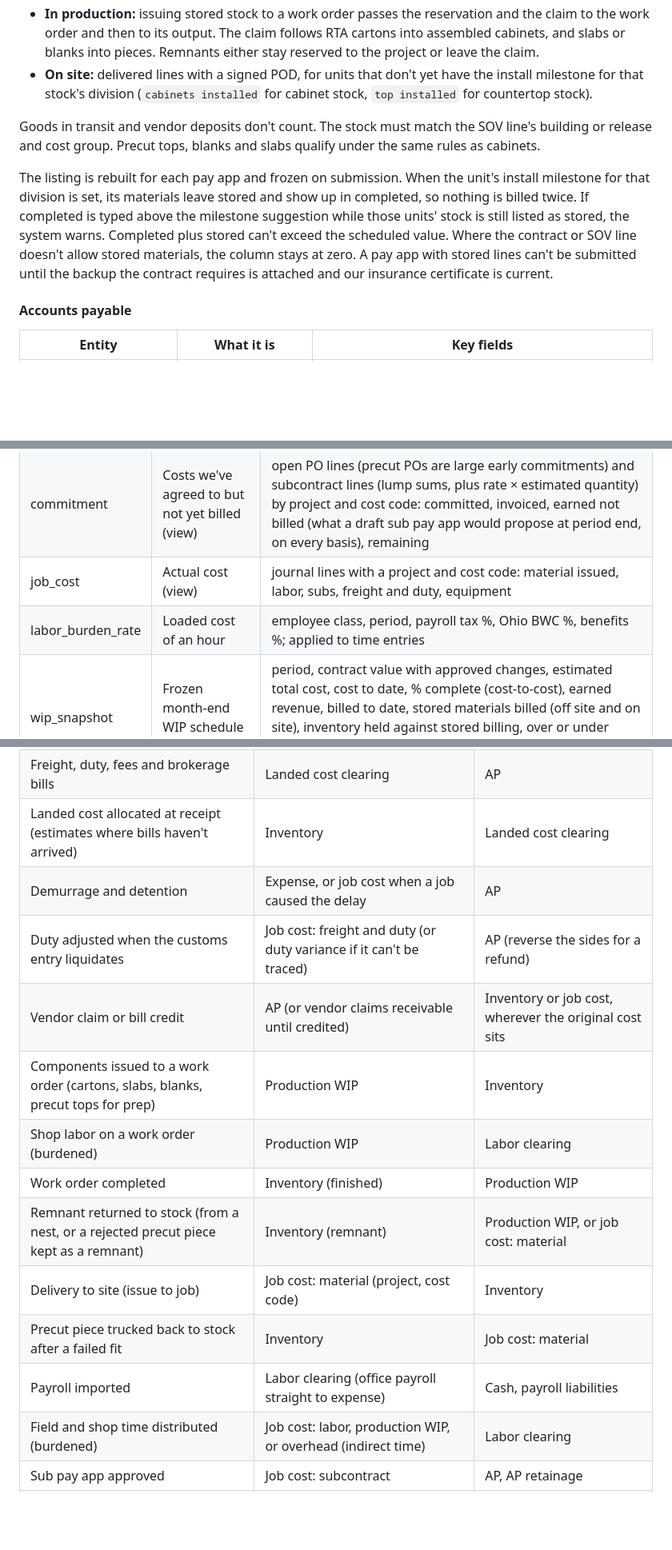
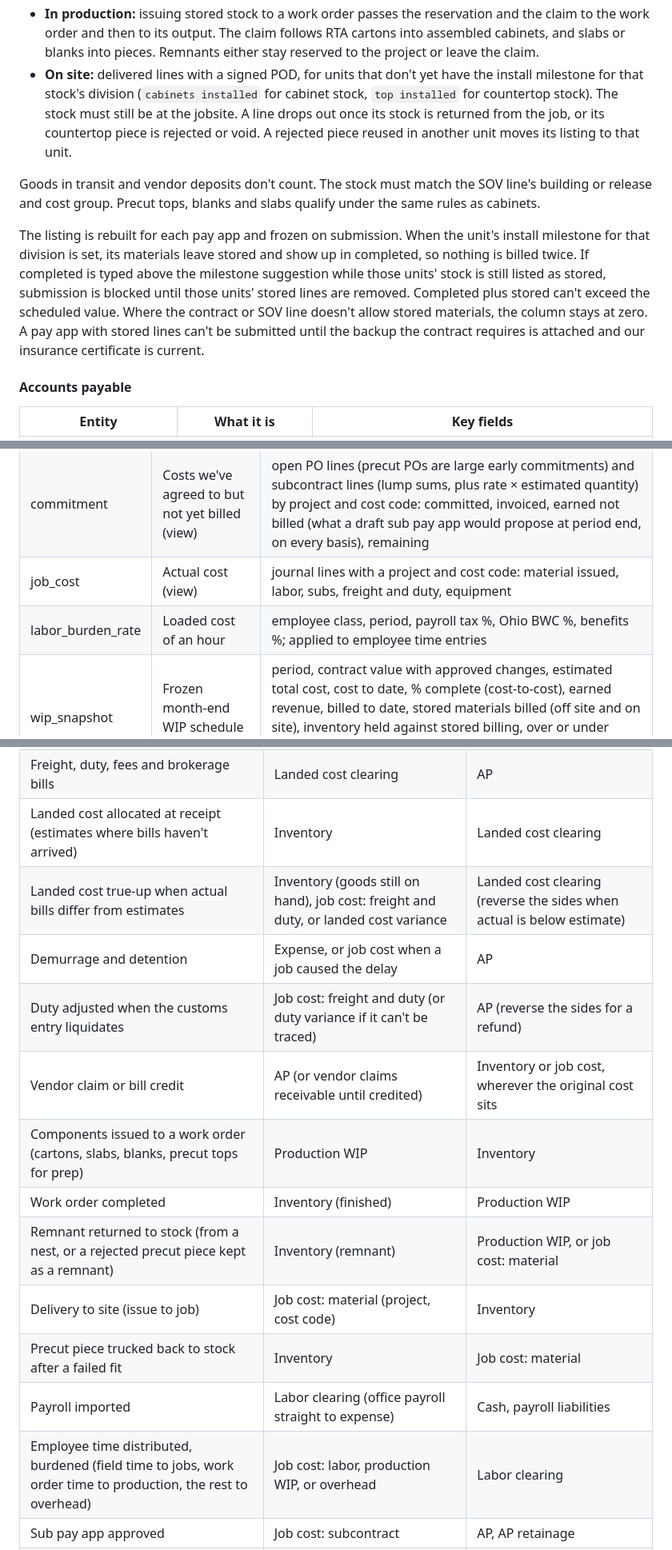
Before and after one commit to JSniderFoundation/Claude-Cloud, a Markdown page: docs/erp-data-model.md, 3 parts joined by grey strips. Shown at 80% size. GitHub-like rendering; blank space fills up the shorter version.

```diff
--- a/docs/erp-data-model.md
+++ b/docs/erp-data-model.md
@@ -367,11 +367,11 @@ Retainage follows the subcontract's rule line by line. Backcharges are deducted
 
 - **Off site** (only on contracts that allow on and off site): received stock reserved to the project, in a location the contract approves. Our warehouse counts only if the contract lists it. Lot-tracked stock (blanks, carton lots, precut lots) must first be moved to a bin set aside for the project, so the bill of sale names real goods.
 - **In production:** issuing stored stock to a work order passes the reservation and the claim to the work order and then to its output. The claim follows RTA cartons into assembled cabinets, and slabs or blanks into pieces. Remnants either stay reserved to the project or leave the claim.
-- **On site:** delivered lines with a signed POD, for units that don't yet have the install milestone for that stock's division (`cabinets installed` for cabinet stock, `top installed` for countertop stock).
+- **On site:** delivered lines with a signed POD, for units that don't yet have the install milestone for that stock's division (`cabinets installed` for cabinet stock, `top installed` for countertop stock). The stock must still be at the jobsite. A line drops out once its stock is returned from the job, or its countertop piece is rejected or void. A rejected piece reused in another unit moves its listing to that unit.
 
 Goods in transit and vendor deposits don't count. The stock must match the SOV line's building or release and cost group. Precut tops, blanks and slabs qualify under the same rules as cabinets.
 
-The listing is rebuilt for each pay app and frozen on submission. When the unit's install milestone for that division is set, its materials leave stored and show up in completed, so nothing is billed twice. If completed is typed above the milestone suggestion while those units' stock is still listed as stored, the system warns. Completed plus stored can't exceed the scheduled value. Where the contract or SOV line doesn't allow stored materials, the column stays at zero. A pay app with stored lines can't be submitted until the backup the contract requires is attached and our insurance certificate is current.
+The listing is rebuilt for each pay app and frozen on submission. When the unit's install milestone for that division is set, its materials leave stored and show up in completed, so nothing is billed twice. If completed is typed above the milestone suggestion while those units' stock is still listed as stored, submission is blocked until those units' stored lines are removed. Completed plus stored can't exceed the scheduled value. Where the contract or SOV line doesn't allow stored materials, the column stays at zero. A pay app with stored lines can't be submitted until the backup the contract requires is attached and our insurance certificate is current.
 
 #### Accounts payable
 
@@ -395,7 +395,7 @@ Today's lien waiver app maps directly onto this: its Vendor, Project, Payment, W
 | job_budget | Budget per project and cost code | project, cost code, original (from the winning estimate), approved changes (from change orders), revised, cost to complete (forecast), forecast at completion, version |
 | commitment | Costs we've agreed to but not yet billed (view) | open PO lines (precut POs are large early commitments) and subcontract lines (lump sums, plus rate × estimated quantity) by project and cost code: committed, invoiced, earned not billed (what a draft sub pay app would propose at period end, on every basis), remaining |
 | job_cost | Actual cost (view) | journal lines with a project and cost code: material issued, labor, subs, freight and duty, equipment |
-| labor_burden_rate | Loaded cost of an hour | employee class, period, payroll tax %, Ohio BWC %, benefits %; applied to time entries |
+| labor_burden_rate | Loaded cost of an hour | employee class, period, payroll tax %, Ohio BWC %, benefits %; applied to employee time entries |
 | wip_snapshot | Frozen month-end WIP schedule per project | period, contract value with approved changes, estimated total cost, cost to date, % complete (cost-to-cost), earned revenue, billed to date, stored materials billed (off site and on site), inventory held against stored billing, over or under billing (in total and excluding stored materials), gross profit, change from last month (fade) |
 
 **Billing stored materials doesn't change cost to date.** Stock off site is still our inventory, so % complete doesn't move. The billing shows as overbilling until the stock is delivered to site, which is when its cost hits the job.
@@ -479,17 +479,17 @@ Unit 2-204, type B1-M (mirrored B1), Building 2:
 | Domestic bill matched | GRNI, price variance | AP, Vendor deposits (if any) |
 | Freight, duty, fees and brokerage bills | Landed cost clearing | AP |
 | Landed cost allocated at receipt (estimates where bills haven't arrived) | Inventory | Landed cost clearing |
+| Landed cost true-up when actual bills differ from estimates | Inventory (goods still on hand), job cost: freight and duty, or landed cost variance | Landed cost clearing (reverse the sides when actual is below estimate) |
 | Demurrage and detention | Expense, or job cost when a job caused the delay | AP |
 | Duty adjusted when the customs entry liquidates | Job cost: freight and duty (or duty variance if it can't be traced) | AP (reverse the sides for a refund) |
 | Vendor claim or bill credit | AP (or vendor claims receivable until credited) | Inventory or job cost, wherever the original cost sits |
 | Components issued to a work order (cartons, slabs, blanks, precut tops for prep) | Production WIP | Inventory |
-| Shop labor on a work order (burdened) | Production WIP | Labor clearing |
 | Work order completed | Inventory (finished) | Production WIP |
 | Remnant returned to stock (from a nest, or a rejected precut piece kept as a remnant) | Inventory (remnant) | Production WIP, or job cost: material |
 | Delivery to site (issue to job) | Job cost: material (project, cost code) | Inventory |
 | Precut piece trucked back to stock after a failed fit | Inventory | Job cost: material |
 | Payroll imported | Labor clearing (office payroll straight to expense) | Cash, payroll liabilities |
-| Field and shop time distributed (burdened) | Job cost: labor, production WIP, or overhead (indirect time) | Labor clearing |
+| Employee time distributed, burdened (field time to jobs, work order time to production, the rest to overhead) | Job cost: labor, production WIP, or overhead | Labor clearing |
 | Sub pay app approved | Job cost: subcontract | AP, AP retainage |
 | Backcharge deducted on a sub pay app | AP (or AP retainage, when taken from retainage) | Job cost (the project and cost code that carried the repair) |
 | Sub retainage released | AP retainage | AP |
```
Also changed, not shown: other parts of docs/erp-data-model.md (+6 -6 lines).
